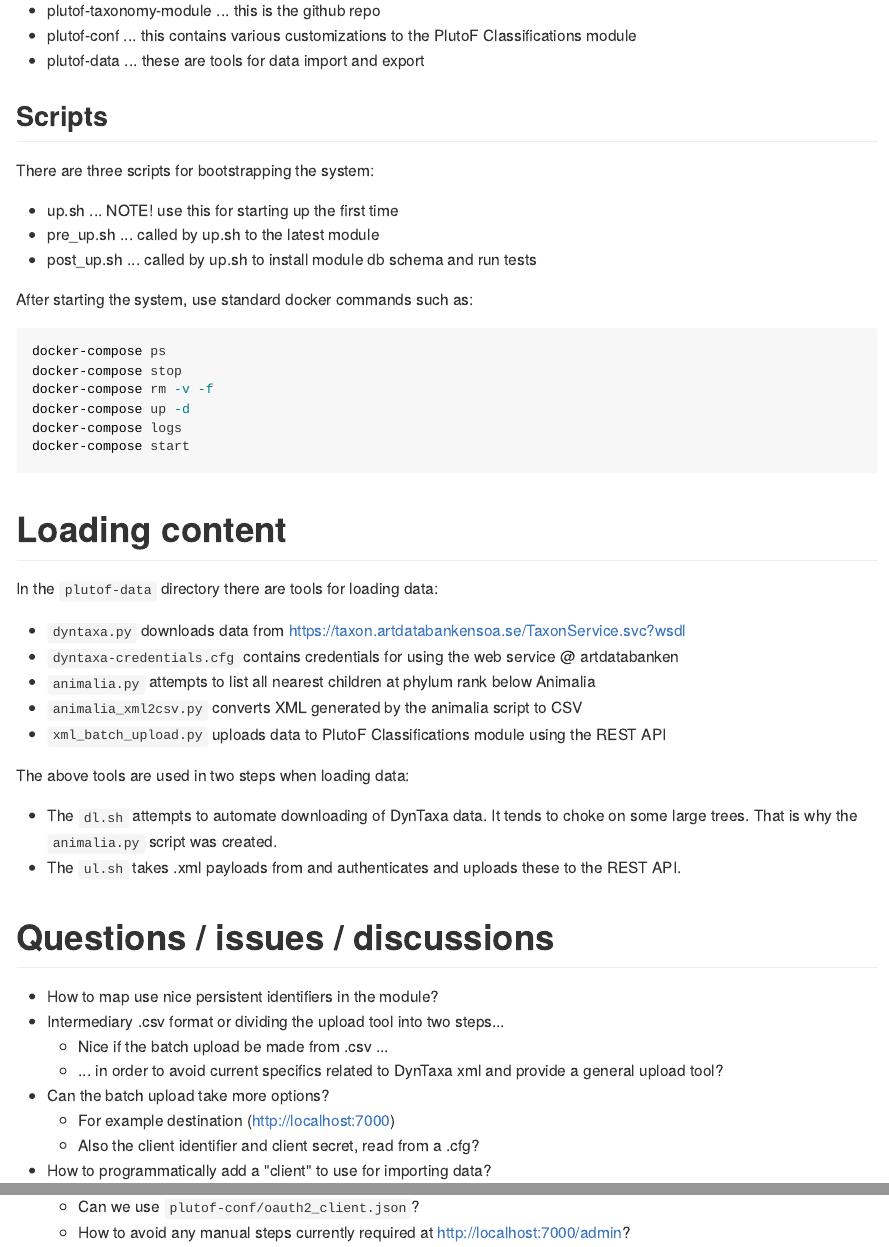
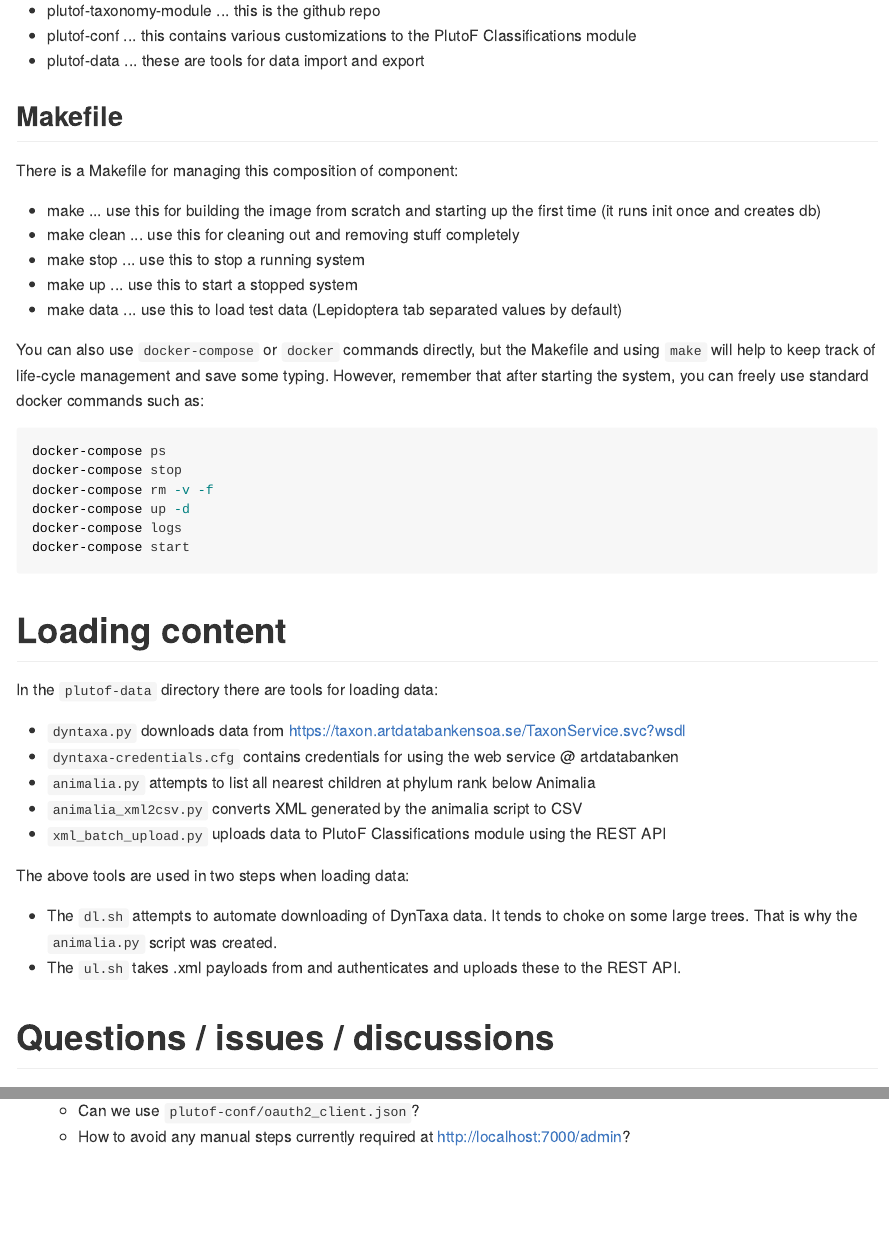
Before and after one commit to DINA-Web/classifications-docker, an R Markdown document (README.Rmd): the page in a window 1100 px wide, from 1140 px down, and a second part further down, joined at a grey line. The pictures show the output file README.md that the author committed with the source, drawn offline in the style of GitHub.

Commit message:
updated docs

````diff
--- a/README.Rmd
+++ b/README.Rmd
@@ -70,15 +70,17 @@ Customizations for the module are in these dirs:
 - plutof-conf ... this contains various customizations to the PlutoF Classifications module
 - plutof-data ... these are tools for data import and export
 
-## Scripts
+## Makefile
 
-There are three scripts for bootstrapping the system:
+There is a Makefile for managing this composition of component:
 
-- up.sh ... NOTE! use this for starting up the first time
-- pre_up.sh ... called by up.sh to the latest module
-- post_up.sh ... called by up.sh to install module db schema and run tests
+- make ... use this for building the image from scratch and starting up the first time (it runs init once and creates db)
+- make clean ... use this for cleaning out and removing stuff completely
+- make stop ... use this to stop a running system
+- make up ... use this to start a stopped system
+- make data ... use this to load test data (Lepidoptera tab separated values by default)
 
-After starting the system, use standard docker commands such as:
+You can also use `docker-compose` or `docker` commands directly, but the Makefile and using `make` will help to keep track of life-cycle management and save some typing. However, remember that after starting the system, you can freely use standard docker commands such as:
 
 ```bash
 docker-compose ps
@@ -106,13 +108,9 @@ The above tools are used in two steps when loading data:
 
 # Questions / issues / discussions
 
-  * How to map use nice persistent identifiers in the module?
-  * Intermediary .csv format or dividing the upload tool into two steps...
-    + Nice if the batch upload be made from .csv ...
-    + ... in order to avoid current specifics related to DynTaxa xml and provide a general upload tool?
+  * What is the recommended way to load external persistent identifiers? Should we use the `code` field in the tab separated values file?
   * Can the batch upload take more options?
-    + For example destination (http://localhost:7000)
-    + Also the client identifier and client secret, read from a .cfg?
+    + Specifically the oauth2 client identifier and client secret, read from a .cfg?
   * How to programmatically add a "client" to use for importing data?
     + Can we use `plutof-conf/oauth2_client.json`?
     + How to avoid any manual steps currently required at http://localhost:7000/admin?
````
Also changed, not shown: README.md.
